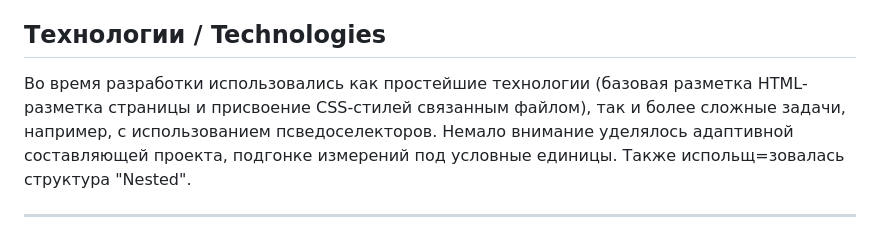
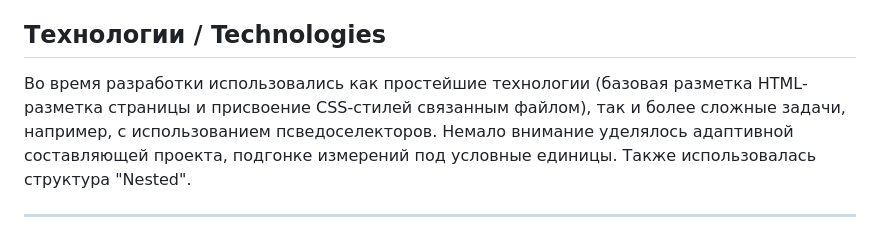
Before and after one commit to intergalactic-sheep/russian-travel, a Markdown page: README.md, the part around the change. Drawn GitHub-style.

```diff
--- a/README.md
+++ b/README.md
@@ -7,7 +7,7 @@
 The project "Traveling around Russia" is aimed at a detailed study of the basics of adaptive layout, site optimization for various types of devices.
 
 ## Технологии / Technologies
-Во время разработки использовались как простейшие технологии (базовая разметка HTML-разметка страницы и присвоение CSS-стилей связанным файлом), так и более сложные задачи, например, с использованием псведоселекторов. Немало внимание уделялось адаптивной составляющей проекта, подгонке измерений под условные единицы. Также испольщ=зовалась структура "Nested".
+Во время разработки использовались как простейшие технологии (базовая разметка HTML-разметка страницы и присвоение CSS-стилей связанным файлом), так и более сложные задачи, например, с использованием псведоселекторов. Немало внимание уделялось адаптивной составляющей проекта, подгонке измерений под условные единицы. Также использовалась структура "Nested".
 
 ---
 During development, both the simplest technologies (basic markup of the HTML page markup and assigning CSS styles to the associated file) and more complex tasks, for example, using pseudo-selectors, were used. A lot of attention was paid to the adaptive component of the project, fitting measurements to conventional units. The "Nested" structure was also used.
```
